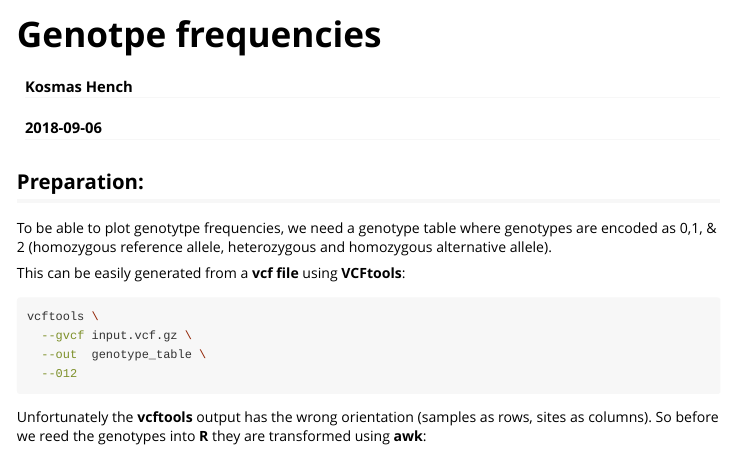
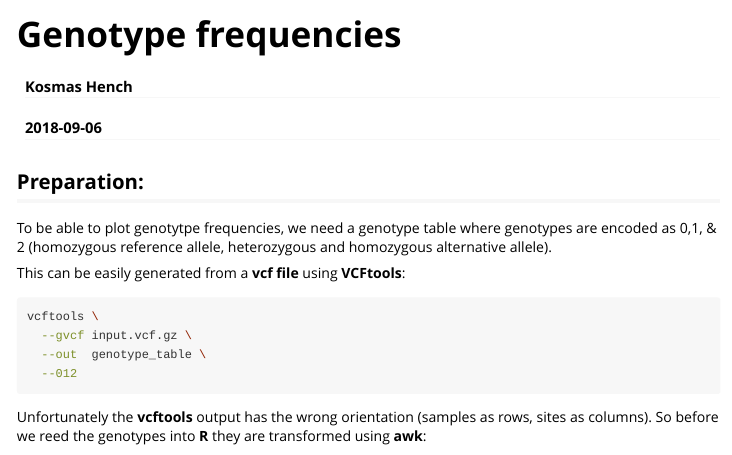
Before and after one commit to mhelmkampf/hypogen, an R Markdown document (vignettes/hypogen_genotype_frequncies.Rmd): the page in a window 1100 px wide, from its top. Rendered offline with R 4.5, knitr and Pandoc, with nearby package versions; some code elsewhere in the file could not run offline.

Commit message:
fix typos

```diff
--- a/vignettes/hypogen_genotype_frequncies.Rmd
+++ b/vignettes/hypogen_genotype_frequncies.Rmd
@@ -1,5 +1,5 @@
 ---
-title: "Genotpe frequencies"
+title: "Genotype frequencies"
 author: "Kosmas Hench"
 date: "`r Sys.Date()`"
 output: rmarkdown::html_vignette
```
Also changed, not shown: vignettes/hypogen_genotype_frequncies.Rmd (10 more changed lines).
